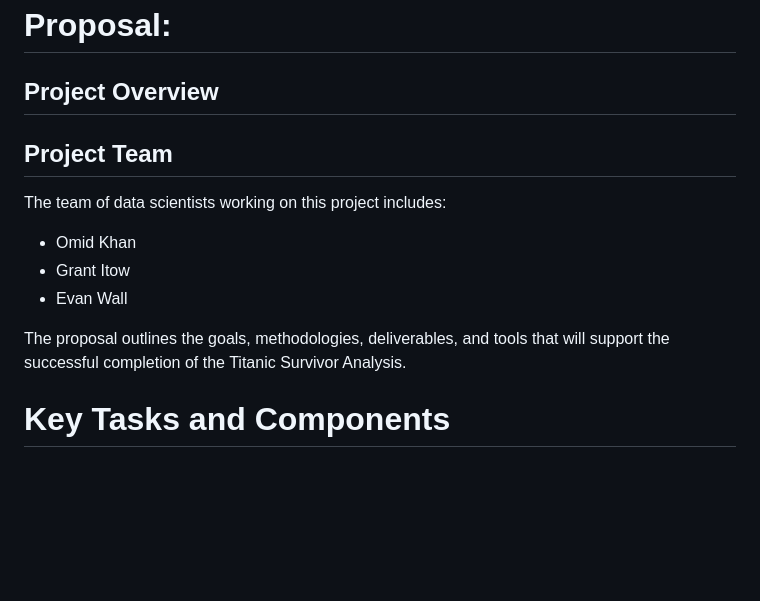
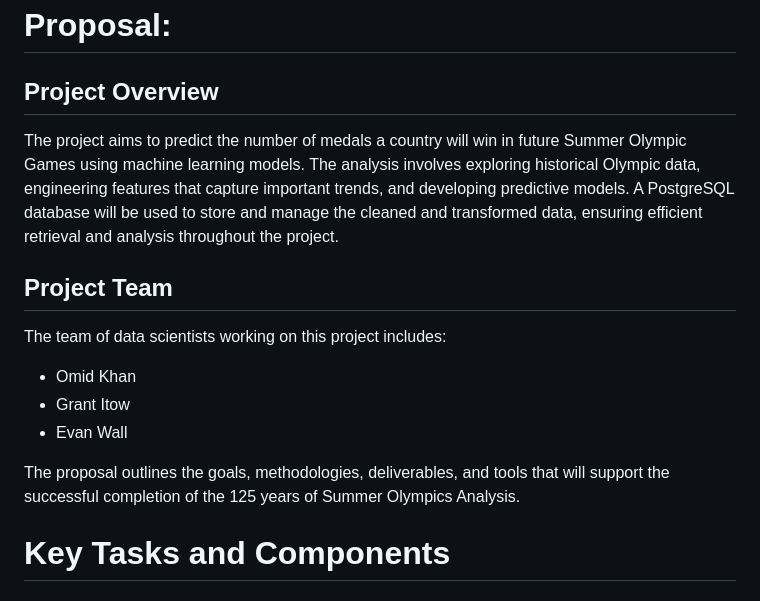
Before and after one commit to omidk414/Project-3-Data-Visualization-and-Engineering, a Markdown page: documentation/proposal.md, the part around the change. Rendered like a GitHub page; blank space fills up the shorter version.

Commit message:
Added a overview to the proposal

```diff
--- a/documentation/proposal.md
+++ b/documentation/proposal.md
@@ -1,6 +1,8 @@
 # Proposal:
 
 ## Project Overview
+
+The project aims to predict the number of medals a country will win in future Summer Olympic Games using machine learning models. The analysis involves exploring historical Olympic data, engineering features that capture important trends, and developing predictive models. A PostgreSQL database will be used to store and manage the cleaned and transformed data, ensuring efficient retrieval and analysis throughout the project.
 
 ## Project Team
 
@@ -10,7 +12,7 @@ The team of data scientists working on this project includes:
 * Grant Itow
 * Evan Wall
 
-The proposal outlines the goals, methodologies, deliverables, and tools that will support the successful completion of the Titanic Survivor Analysis.
+The proposal outlines the goals, methodologies, deliverables, and tools that will support the successful completion of the 125 years of Summer Olympics Analysis.
 
 # **Key Tasks and Components**
 
```
